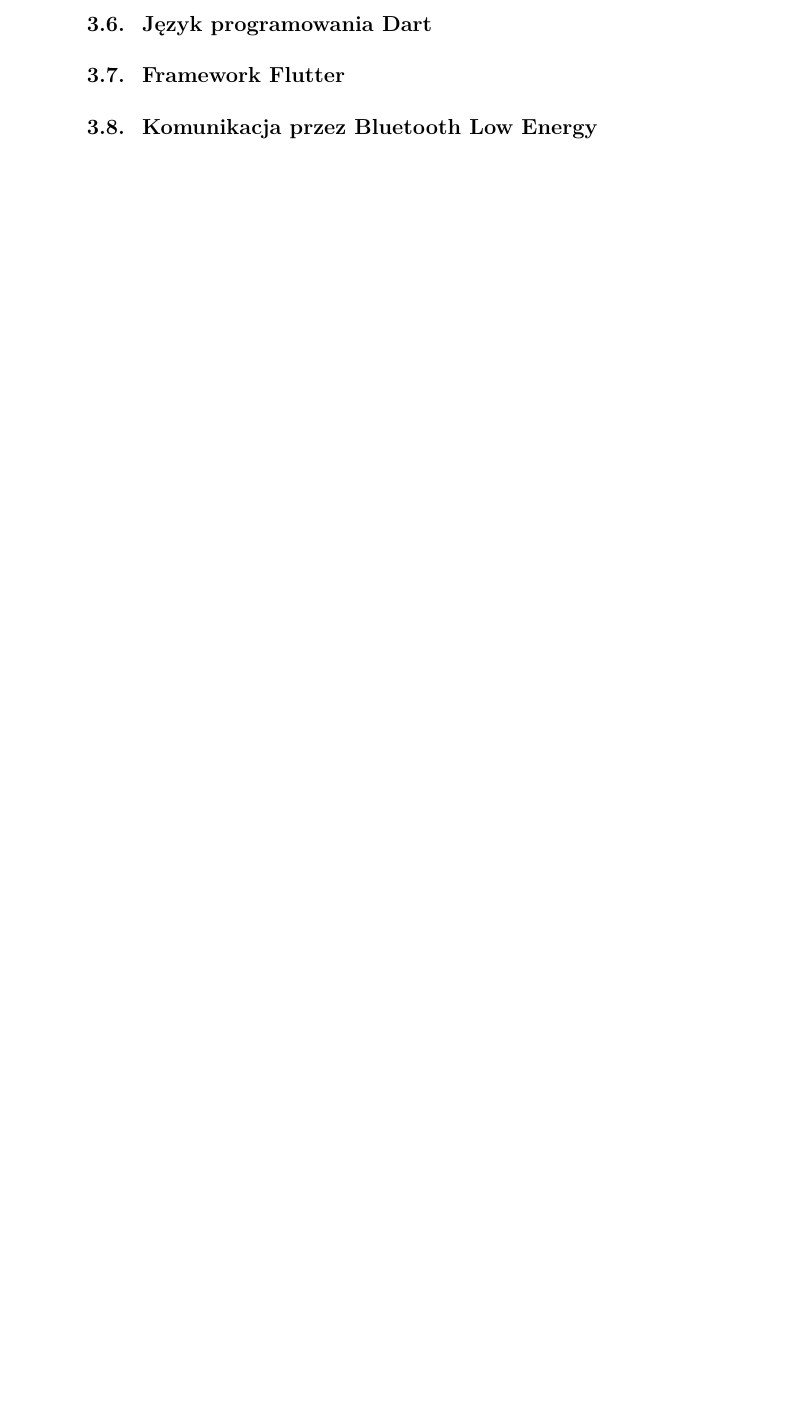
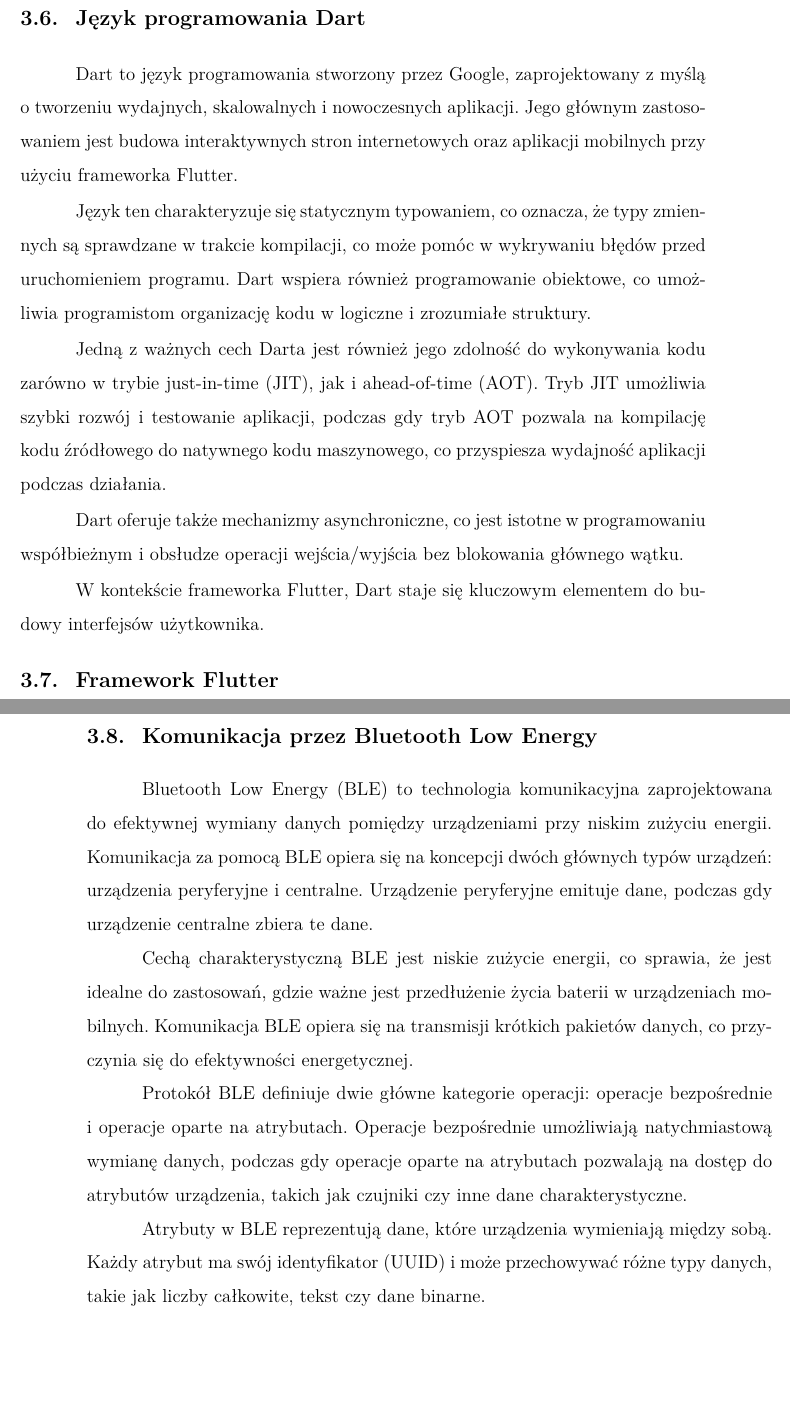
Before and after one commit to KrystianOlszowy/my_engineering_project, a LaTeX document (weiiszablon.tex): part of page 13 of 21 before the commit and two parts of pages 14 and 15 of 23 after it, the two joined at a grey line, cut so that both start at the same text, the shorter picture padded with empty space. Compiled offline with pdfLaTeX.

Commit message:
Theory draft finished

```diff
--- a/weiiszablon.tex
+++ b/weiiszablon.tex
@@ -211,2 +220,17 @@
 \subsection{Język programowania Dart}
+{Dart to język programowania stworzony przez Google, zaprojektowany z myślą o tworzeniu wydajnych, skalowalnych i nowoczesnych aplikacji.
+Jego głównym zastosowaniem jest budowa interaktywnych stron internetowych oraz aplikacji mobilnych przy użyciu frameworka Flutter.
+
+Język ten charakteryzuje się statycznym typowaniem, co oznacza, że typy zmiennych są sprawdzane w trakcie kompilacji, co może pomóc
+w wykrywaniu błędów przed uruchomieniem programu. Dart wspiera również programowanie obiektowe,
+ co umożliwia programistom organizację kodu w logiczne i zrozumiałe struktury.
+
+Jedną z ważnych cech Darta jest również jego zdolność do wykonywania kodu zarówno w trybie just-in-time (JIT),
+ jak i ahead-of-time (AOT). Tryb JIT umożliwia szybki rozwój i testowanie aplikacji, podczas gdy tryb AOT pozwala na kompilację
+  kodu źródłowego do natywnego kodu maszynowego, co przyspiesza wydajność aplikacji podczas działania.
+
+Dart oferuje także mechanizmy asynchroniczne, co jest istotne w programowaniu współbieżnym i
+obsłudze operacji wejścia/wyjścia bez blokowania głównego wątku.
+
+W kontekście frameworka Flutter, Dart staje się kluczowym elementem do budowy interfejsów użytkownika. }
 \subsection{Framework Flutter}
@@ -212,0 +247 @@
+Framework oferuje bogatą gamę wbudowanych widgetów, które są podstawowymi elementami budującymi interfejs użytkownika.
@@ -213,4 +256,17 @@
 \subsection{Komunikacja przez Bluetooth Low Energy}
+{Bluetooth Low Energy (BLE) to technologia komunikacyjna zaprojektowana do efektywnej wymiany danych pomiędzy urządzeniami przy niskim zużyciu energii.
+Komunikacja za pomocą BLE opiera się na koncepcji dwóch głównych typów urządzeń: urządzenia peryferyjne i centralne.
+Urządzenie peryferyjne emituje dane, podczas gdy urządzenie centralne zbiera te dane.
+
+Cechą charakterystyczną BLE jest niskie zużycie energii, co sprawia, że jest idealne do zastosowań, gdzie ważne jest przedłużenie życia baterii w urządzeniach mobilnych.
+ Komunikacja BLE opiera się na transmisji krótkich pakietów danych, co przyczynia się do efektywności energetycznej.
+
+Protokół BLE definiuje dwie główne kategorie operacji: operacje bezpośrednie i operacje oparte na atrybutach.
+ Operacje bezpośrednie umożliwiają natychmiastową wymianę danych, podczas gdy operacje oparte na atrybutach
+pozwalają na dostęp do atrybutów urządzenia, takich jak czujniki czy inne dane charakterystyczne.
+
+Atrybuty w BLE reprezentują dane, które urządzenia wymieniają między sobą. Każdy atrybut ma swój identyfikator
+(UUID) i może przechowywać różne typy danych, takie jak liczby całkowite, tekst czy dane binarne.}
 
 \clearpage
 
```
Also changed, not shown: weiiszablon.tex (43 more changed lines).
